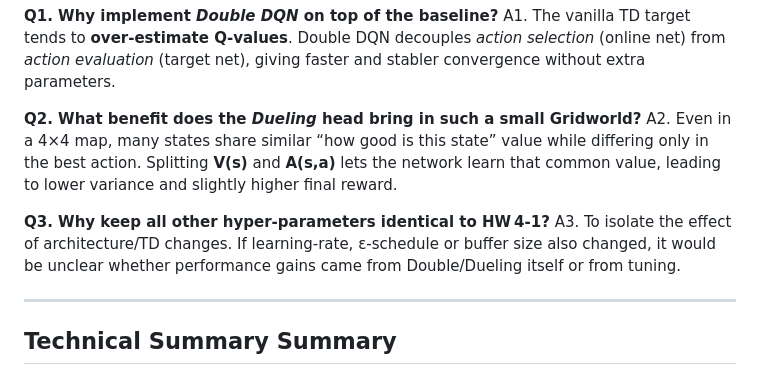
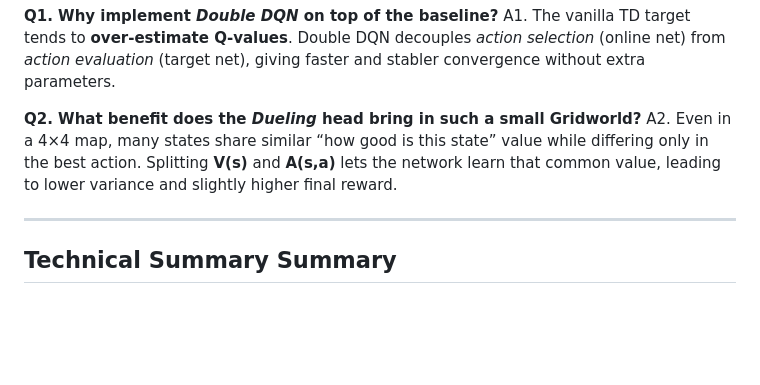
Before and after one commit to slurpee159/DRL, a Markdown page: HW4-2/README.md, the part around the change. Rendered like a GitHub page; blank space fills up the shorter version.

```diff
--- a/HW4-2/README.md
+++ b/HW4-2/README.md
@@ -5,9 +5,6 @@ A1. The vanilla TD target tends to **over‑estimate Q‑values**. Double DQN
 
 **Q2. What benefit does the *Dueling* head bring in such a small Gridworld?**
 A2. Even in a 4×4 map, many states share similar “how good is this state” value while differing only in the best action. Splitting **V(s)** and **A(s,a)** lets the network learn that common value, leading to lower variance and slightly higher final reward.
-
-**Q3. Why keep all other hyper‑parameters identical to HW 4‑1?**
-A3. To isolate the effect of architecture/TD changes. If learning‑rate, ε‑schedule or buffer size also changed, it would be unclear whether performance gains came from Double/Dueling itself or from tuning.
 
 ---
 
```
